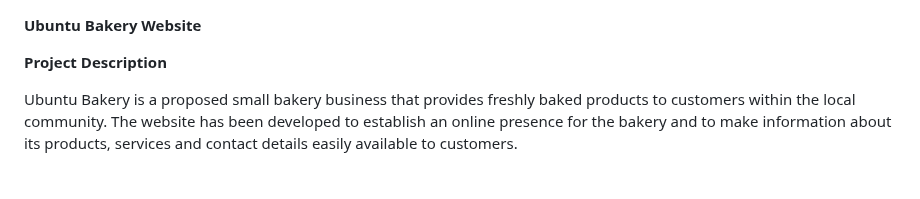
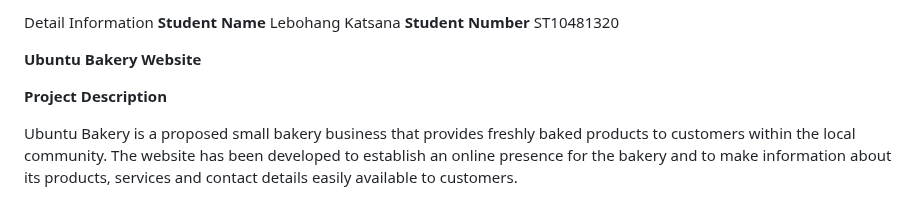
Before and after one commit to lebohang-katsana/POE-Part-1, a Markdown page: README.md, the part around the change. Rendered like a GitHub page.

Commit message:
Add student information to README
Added student details to the README.

```diff
--- a/README.md
+++ b/README.md
@@ -1,3 +1,7 @@
+Detail Information
+**Student Name** Lebohang Katsana
+**Student Number** ST10481320
+
 **Ubuntu Bakery Website**
 
 **Project Description**
```
